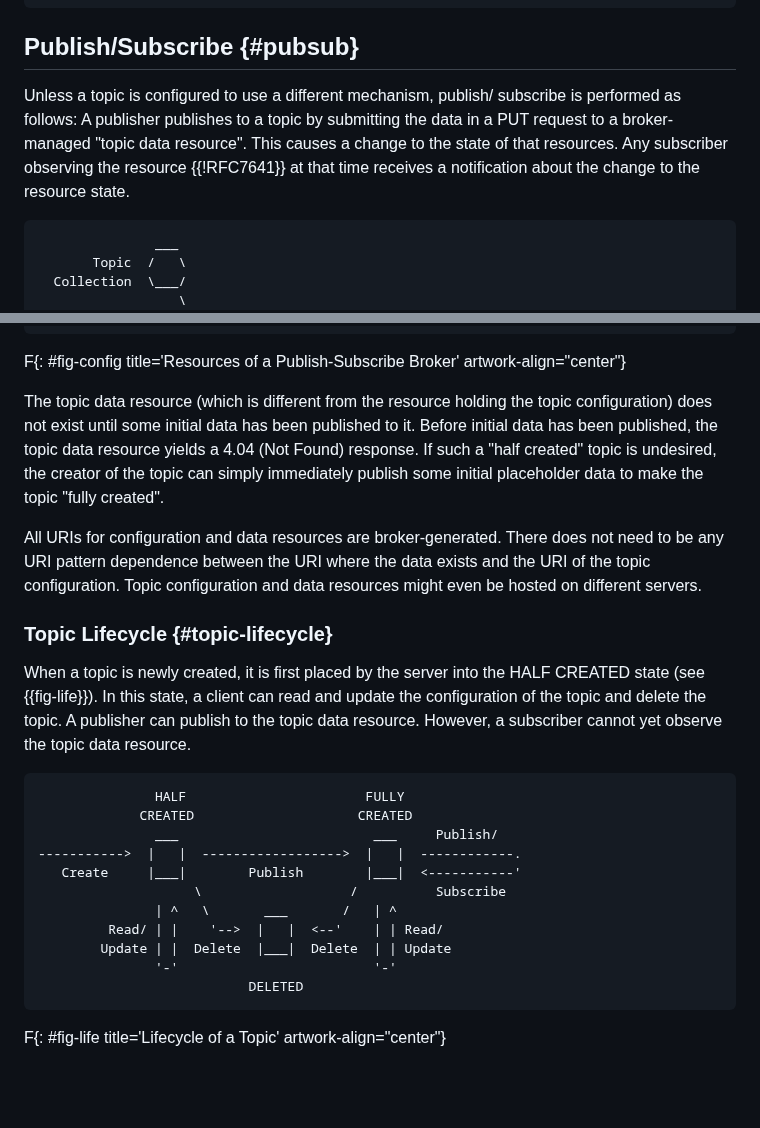
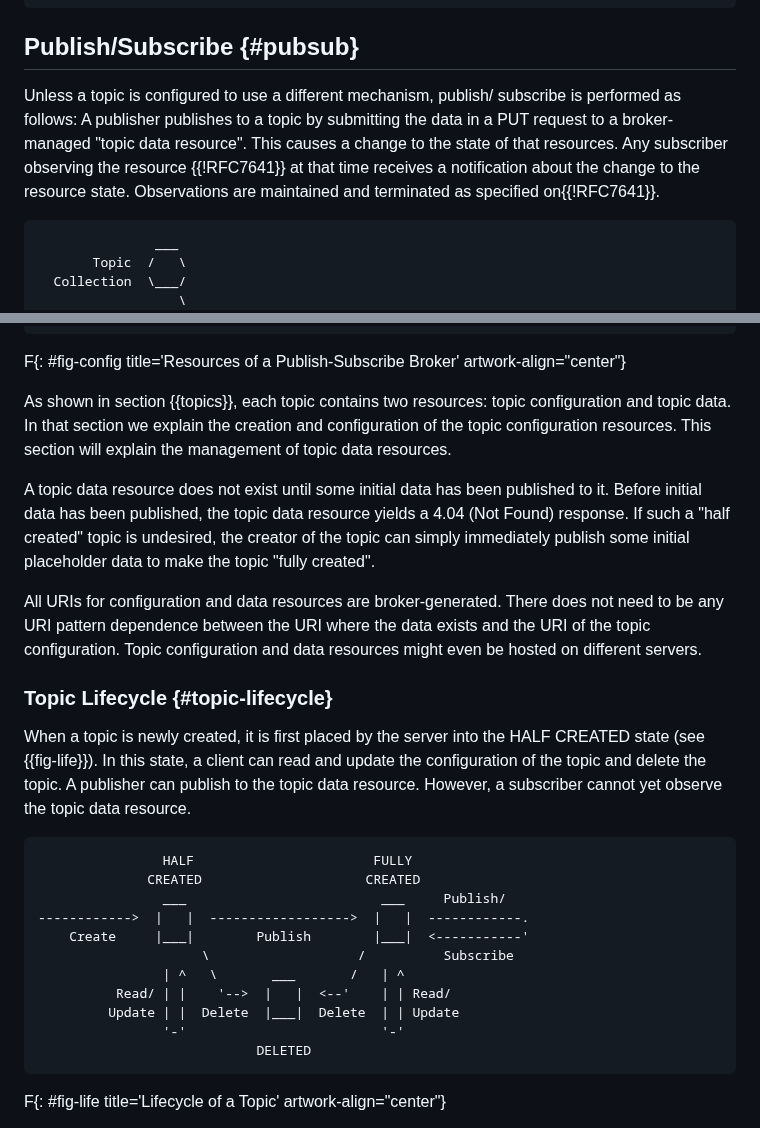
Before and after one commit to core-wg/coap-pubsub, a Markdown page: draft-ietf-core-coap-pubsub.md, 2 parts joined by grey strips. Drawn GitHub-style; blank space fills up the shorter version.

```diff
--- a/draft-ietf-core-coap-pubsub.md
+++ b/draft-ietf-core-coap-pubsub.md
@@ -331,7 +333,7 @@ Example:
 
 ## Publish/Subscribe {#pubsub}
 
-Unless a topic is configured to use a different mechanism, publish/ subscribe is performed as follows: A publisher publishes to a topic by submitting the data in a PUT request to a broker-managed "topic data resource".  This causes a change to the state of that resources. Any subscriber observing the resource {{!RFC7641}} at that time receives a notification about the change to the resource state.
+Unless a topic is configured to use a different mechanism, publish/ subscribe is performed as follows: A publisher publishes to a topic by submitting the data in a PUT request to a broker-managed "topic data resource".  This causes a change to the state of that resources. Any subscriber observing the resource {{!RFC7641}} at that time receives a notification about the change to the resource state. Observations are maintained and terminated as specified on{{!RFC7641}}.
 
 ~~~~~~~~~~~
                ___
@@ -351,7 +353,9 @@ Unless a topic is configured to use a different mechanism, publish/ subscribe is
 ~~~~~~~~~~~
 F{: #fig-config title='Resources of a Publish-Subscribe Broker' artwork-align="center"}
 
-The topic data resource (which is different from the resource holding the topic configuration) does not exist until some initial data has been published to it.  Before initial data has been published, the topic data resource yields a 4.04 (Not Found) response.  If such a "half created" topic is undesired, the creator of the topic can simply immediately publish some initial placeholder data to make the topic "fully created".
+As shown in section {{topics}}, each topic contains two resources: topic configuration and topic data. In that section we explain the creation and configuration of the topic configuration resources. This section will explain the management of topic data resources.
+
+A topic data resource does not exist until some initial data has been published to it.  Before initial data has been published, the topic data resource yields a 4.04 (Not Found) response. If such a "half created" topic is undesired, the creator of the topic can simply immediately publish some initial placeholder data to make the topic "fully created".
 
 All URIs for configuration and data resources are broker-generated. There does not need to be any URI pattern dependence between the URI where the data exists and the URI of the topic configuration.  Topic configuration and data resources might even be hosted on different servers.
 
@@ -360,17 +364,17 @@ All URIs for configuration and data resources are broker-generated. There does n
 When a topic is newly created, it is first placed by the server into the HALF CREATED state (see {{fig-life}}).  In this state, a client can read and update the configuration of the topic and delete the topic. A publisher can publish to the topic data resource.  However, a subscriber cannot yet observe the topic data resource.
 
 ~~~~~~~~~~~
-               HALF                       FULLY
-             CREATED                     CREATED
-               ___                         ___     Publish/
------------>  |   |  ------------------>  |   |  ------------.
-   Create     |___|        Publish        |___|  <-----------'
-                    \                   /          Subscribe
-               | ^   \       ___       /   | ^
-         Read/ | |    '-->  |   |  <--'    | | Read/
-        Update | |  Delete  |___|  Delete  | | Update
-               '-'                         '-'
-                           DELETED
+                HALF                       FULLY
+              CREATED                     CREATED
+                ___                         ___     Publish/
+------------>  |   |  ------------------>  |   |  ------------.
+    Create     |___|        Publish        |___|  <-----------'
+                     \                   /          Subscribe
+                | ^   \       ___       /   | ^
+          Read/ | |    '-->  |   |  <--'    | | Read/
+         Update | |  Delete  |___|  Delete  | | Update
+                '-'                         '-'
+                            DELETED
 ~~~~~~~~~~~
 F{: #fig-life title='Lifecycle of a Topic' artwork-align="center"}
 
```
Also changed, not shown: other parts of draft-ietf-core-coap-pubsub.md (+52 -3 lines).
